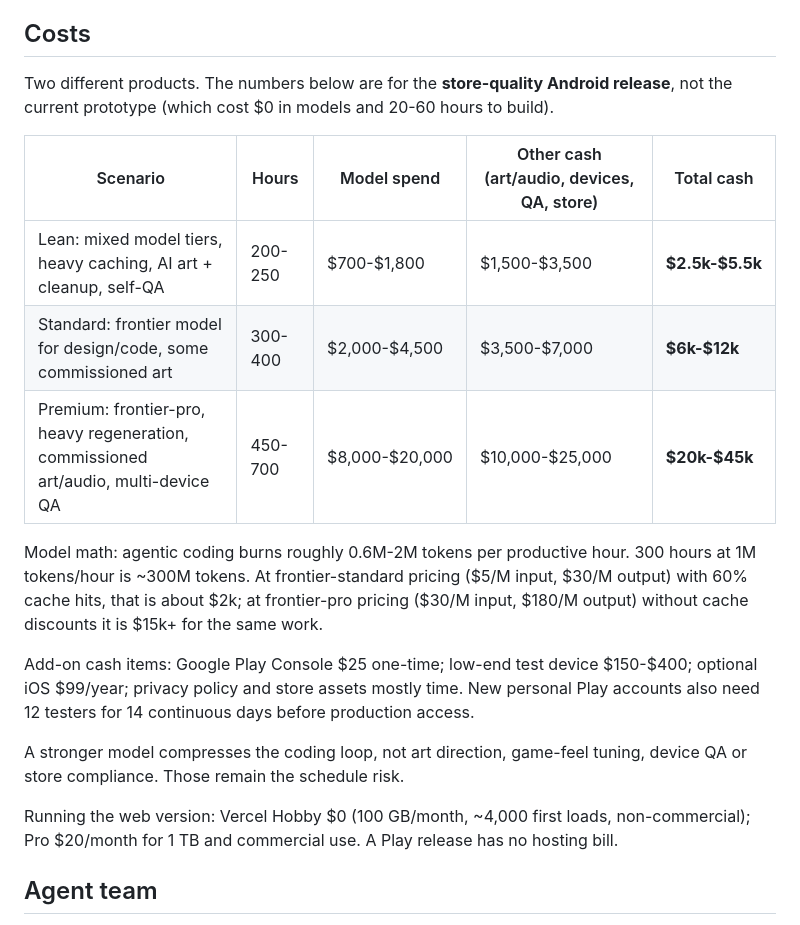
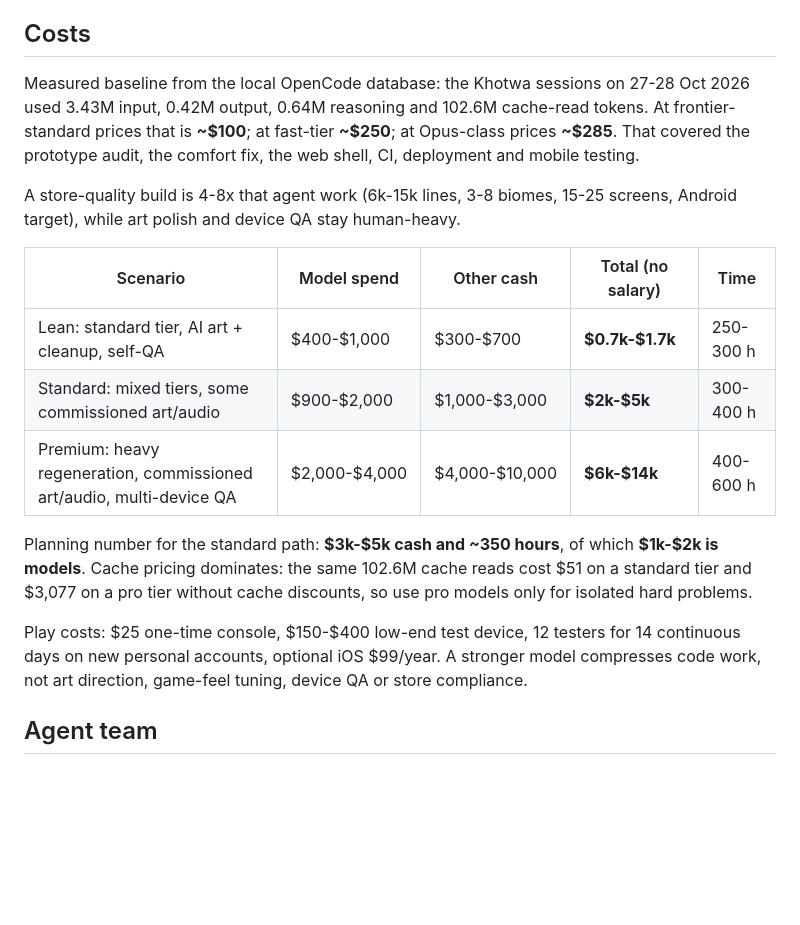
Before and after one commit to qabellox/Khotwa-Game, a Markdown page: docs/PROJECT.md, the part around the change. Drawn GitHub-style; blank space fills up the shorter version.

Commit message:
Recalibrate cost model from measured token usage

```diff
--- a/docs/PROJECT.md
+++ b/docs/PROJECT.md
@@ -64,29 +64,27 @@ disables Vercel Git deploys for `main`.
 
 ## Costs
 
-Two different products. The numbers below are for the **store-quality Android release**, not the
-current prototype (which cost $0 in models and 20-60 hours to build).
+Measured baseline from the local OpenCode database: the Khotwa sessions on 27-28 Oct 2026 used
+3.43M input, 0.42M output, 0.64M reasoning and 102.6M cache-read tokens. At frontier-standard
+prices that is **~$100**; at fast-tier **~$250**; at Opus-class prices **~$285**. That covered
+the prototype audit, the comfort fix, the web shell, CI, deployment and mobile testing.
 
-| Scenario | Hours | Model spend | Other cash (art/audio, devices, QA, store) | Total cash |
+A store-quality build is 4-8x that agent work (6k-15k lines, 3-8 biomes, 15-25 screens, Android
+target), while art polish and device QA stay human-heavy.
+
+| Scenario | Model spend | Other cash | Total (no salary) | Time |
 | --- | --- | --- | --- | --- |
-| Lean: mixed model tiers, heavy caching, AI art + cleanup, self-QA | 200-250 | $700-$1,800 | $1,500-$3,500 | **$2.5k-$5.5k** |
-| Standard: frontier model for design/code, some commissioned art | 300-400 | $2,000-$4,500 | $3,500-$7,000 | **$6k-$12k** |
-| Premium: frontier-pro, heavy regeneration, commissioned art/audio, multi-device QA | 450-700 | $8,000-$20,000 | $10,000-$25,000 | **$20k-$45k** |
+| Lean: standard tier, AI art + cleanup, self-QA | $400-$1,000 | $300-$700 | **$0.7k-$1.7k** | 250-300 h |
+| Standard: mixed tiers, some commissioned art/audio | $900-$2,000 | $1,000-$3,000 | **$2k-$5k** | 300-400 h |
+| Premium: heavy regeneration, commissioned art/audio, multi-device QA | $2,000-$4,000 | $4,000-$10,000 | **$6k-$14k** | 400-600 h |
 
-Model math: agentic coding burns roughly 0.6M-2M tokens per productive hour. 300 hours at 1M
-tokens/hour is ~300M tokens. At frontier-standard pricing ($5/M input, $30/M output) with 60%
-cache hits, that is about $2k; at frontier-pro pricing ($30/M input, $180/M output) without
-cache discounts it is $15k+ for the same work.
+Planning number for the standard path: **$3k-$5k cash and ~350 hours**, of which **$1k-$2k is
+models**. Cache pricing dominates: the same 102.6M cache reads cost $51 on a standard tier and
+$3,077 on a pro tier without cache discounts, so use pro models only for isolated hard problems.
 
-Add-on cash items: Google Play Console $25 one-time; low-end test device $150-$400; optional
-iOS $99/year; privacy policy and store assets mostly time. New personal Play accounts also need
-12 testers for 14 continuous days before production access.
-
-A stronger model compresses the coding loop, not art direction, game-feel tuning, device QA or
-store compliance. Those remain the schedule risk.
-
-Running the web version: Vercel Hobby $0 (100 GB/month, ~4,000 first loads, non-commercial);
-Pro $20/month for 1 TB and commercial use. A Play release has no hosting bill.
+Play costs: $25 one-time console, $150-$400 low-end test device, 12 testers for 14 continuous
+days on new personal accounts, optional iOS $99/year. A stronger model compresses code work, not
+art direction, game-feel tuning, device QA or store compliance.
 
 ## Agent team
 
```
Also changed, not shown: 1 other file.
